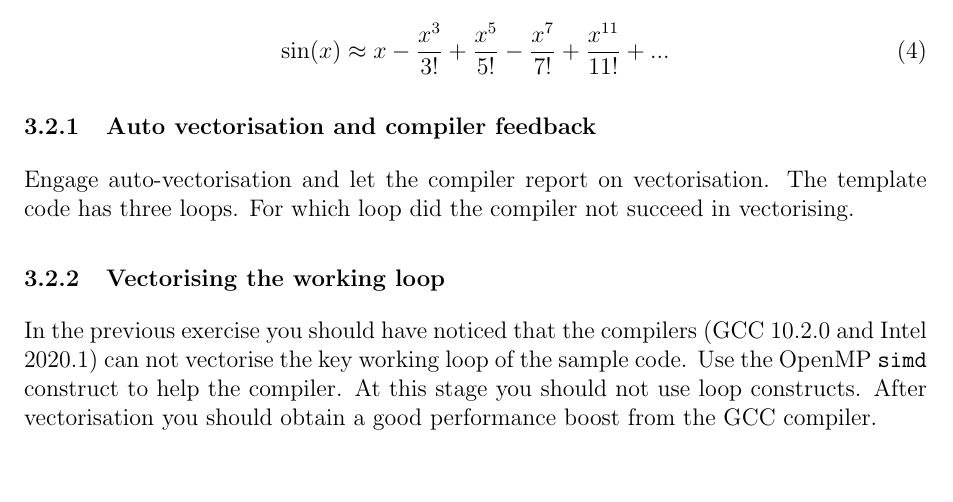
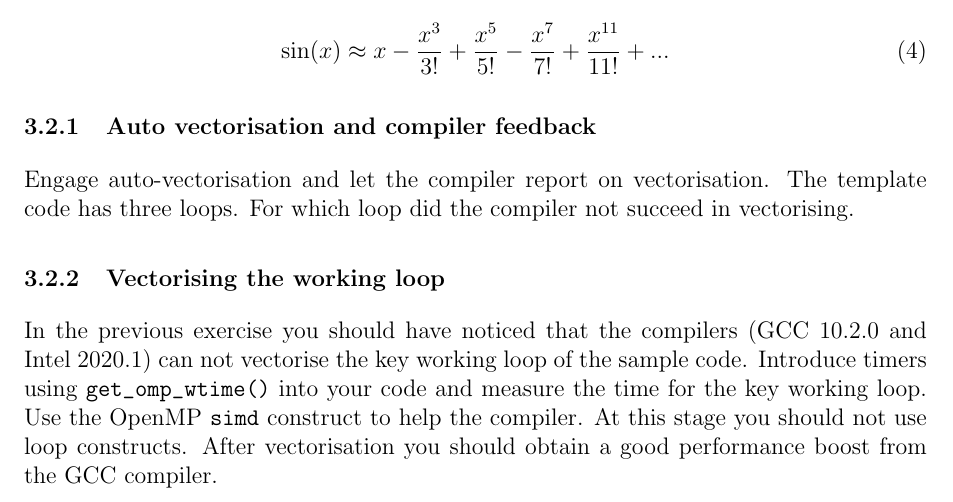
Before and after one commit to hpc2n/OpenMP-Collaboration, a LaTeX problem sheet (Exercise_Sheet/exerciseOpenMP_SNIC21.tex, which reads Exercise_Sheet/ex_simd_sin_taylor.tex): part of page 8 of 9, cut so that both start at the same text, the shorter picture padded with empty space. Compiled offline with pdfLaTeX.

Commit message:
Mentioning timers in the SIMD exercise

```diff
--- a/Exercise_Sheet/ex_simd_sin_taylor.tex
+++ b/Exercise_Sheet/ex_simd_sin_taylor.tex
@@ -6,7 +6,8 @@ Many scientific codes have to evaluate computationally expensive user defined fu
 \subsubsection{Auto vectorisation and compiler feedback}
 Engage auto-vectorisation and let the compiler report on vectorisation.  The template code has three loops.  For which loop did the compiler not succeed in vectorising.
 \subsubsection{Vectorising the working loop}
-In the previous exercise you should have noticed that the compilers (GCC 10.2.0 and Intel 2020.1) can not vectorise the key working loop of the sample code.  Use the OpenMP \verb+simd+ construct to help the compiler.  At this stage you should not use loop constructs.
+In the previous exercise you should have noticed that the compilers (GCC 10.2.0 and Intel 2020.1) can not vectorise the key working loop of the sample code.
+Introduce timers using \verb+get_omp_wtime()+ into your code and measure the time for the key working loop.  Use the OpenMP \verb+simd+ construct to help the compiler.  At this stage you should not use loop constructs.
 After vectorisation you should obtain a good performance  boost from the GCC compiler.
 
 \subsubsection{Extra playtime: Combining the loop construct with the {\tt simd} construct}
```
